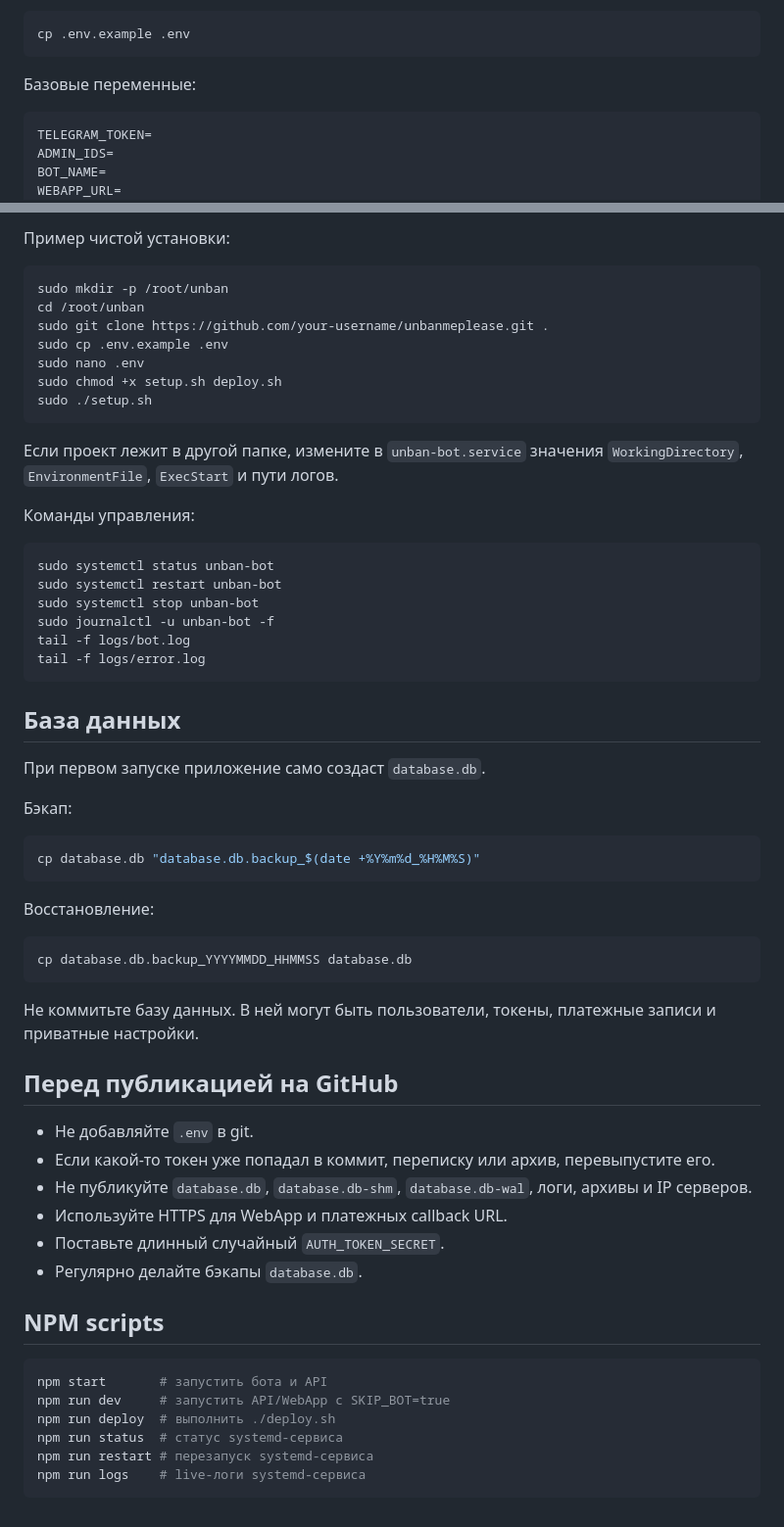
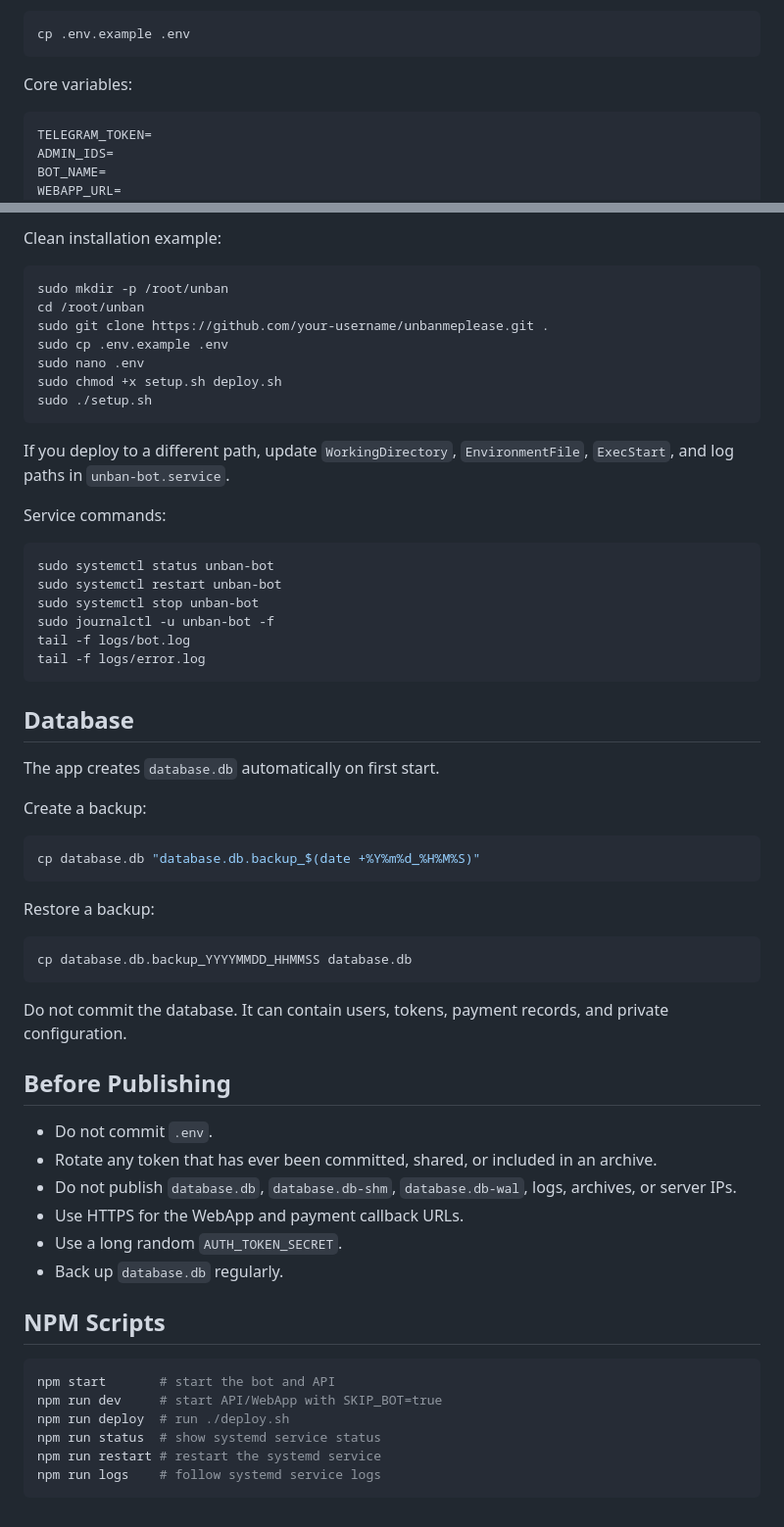
Before and after one commit to ind0zer/unbanmeplease, a Markdown page: README.md, 2 parts joined by grey strips. Shown at 98% size. GitHub-like rendering.

````diff
--- a/README.md
+++ b/README.md
@@ -77,7 +77,7 @@ npm run dev
 cp .env.example .env
 ```
 
-Базовые переменные:
+Core variables:
 
 ```env
 TELEGRAM_TOKEN=
@@ -189,5 +189,5 @@ NOWPAY_IPN_SECRET=
 
-Пример чистой установки:
+Clean installation example:
 
 ```bash
 sudo mkdir -p /root/unban
@@ -199,9 +199,9 @@ sudo chmod +x setup.sh deploy.sh
 sudo ./setup.sh
 ```
 
-Если проект лежит в другой папке, измените в `unban-bot.service` значения `WorkingDirectory`, `EnvironmentFile`, `ExecStart` и пути логов.
+If you deploy to a different path, update `WorkingDirectory`, `EnvironmentFile`, `ExecStart`, and log paths in `unban-bot.service`.
 
-Команды управления:
+Service commands:
 
 ```bash
 sudo systemctl status unban-bot
@@ -212,40 +212,40 @@ tail -f logs/bot.log
 tail -f logs/error.log
 ```
 
-## База данных
+## Database
 
-При первом запуске приложение само создаст `database.db`.
+The app creates `database.db` automatically on first start.
 
-Бэкап:
+Create a backup:
 
 ```bash
 cp database.db "database.db.backup_$(date +%Y%m%d_%H%M%S)"
 ```
 
-Восстановление:
+Restore a backup:
 
 ```bash
 cp database.db.backup_YYYYMMDD_HHMMSS database.db
 ```
 
-Не коммитьте базу данных. В ней могут быть пользователи, токены, платежные записи и приватные настройки.
+Do not commit the database. It can contain users, tokens, payment records, and private configuration.
 
-## Перед публикацией на GitHub
+## Before Publishing
 
-- Не добавляйте `.env` в git.
-- Если какой-то токен уже попадал в коммит, переписку или архив, перевыпустите его.
-- Не публикуйте `database.db`, `database.db-shm`, `database.db-wal`, логи, архивы и IP серверов.
-- Используйте HTTPS для WebApp и платежных callback URL.
-- Поставьте длинный случайный `AUTH_TOKEN_SECRET`.
-- Регулярно делайте бэкапы `database.db`.
+- Do not commit `.env`.
+- Rotate any token that has ever been committed, shared, or included in an archive.
+- Do not publish `database.db`, `database.db-shm`, `database.db-wal`, logs, archives, or server IPs.
+- Use HTTPS for the WebApp and payment callback URLs.
+- Use a long random `AUTH_TOKEN_SECRET`.
+- Back up `database.db` regularly.
 
-## NPM scripts
+## NPM Scripts
 
 ```bash
-npm start       # запустить бота и API
-npm run dev     # запустить API/WebApp с SKIP_BOT=true
-npm run deploy  # выполнить ./deploy.sh
-npm run status  # статус systemd-сервиса
-npm run restart # перезапуск systemd-сервиса
-npm run logs    # live-логи systemd-сервиса
+npm start       # start the bot and API
+npm run dev     # start API/WebApp with SKIP_BOT=true
+npm run deploy  # run ./deploy.sh
+npm run status  # show systemd service status
+npm run restart # restart the systemd service
+npm run logs    # follow systemd service logs
 ```
````
Also changed, not shown: other parts of README.md (+51 -51 lines).
